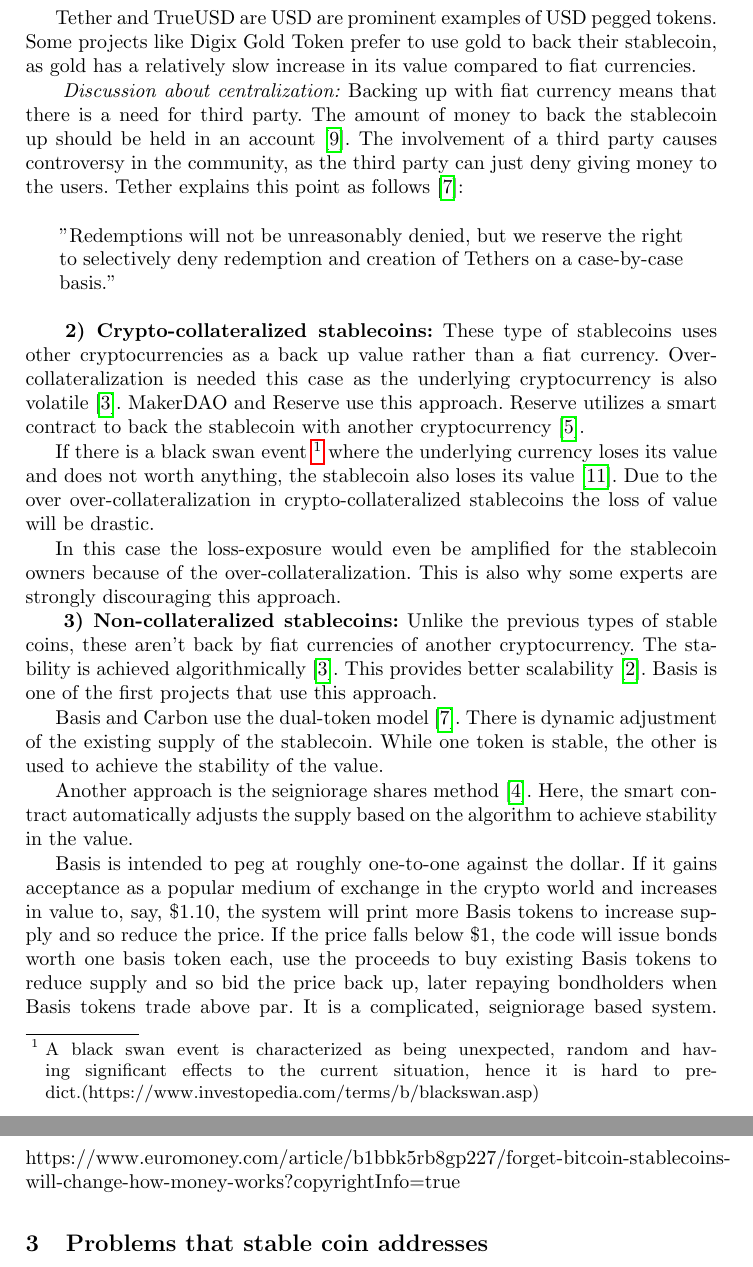
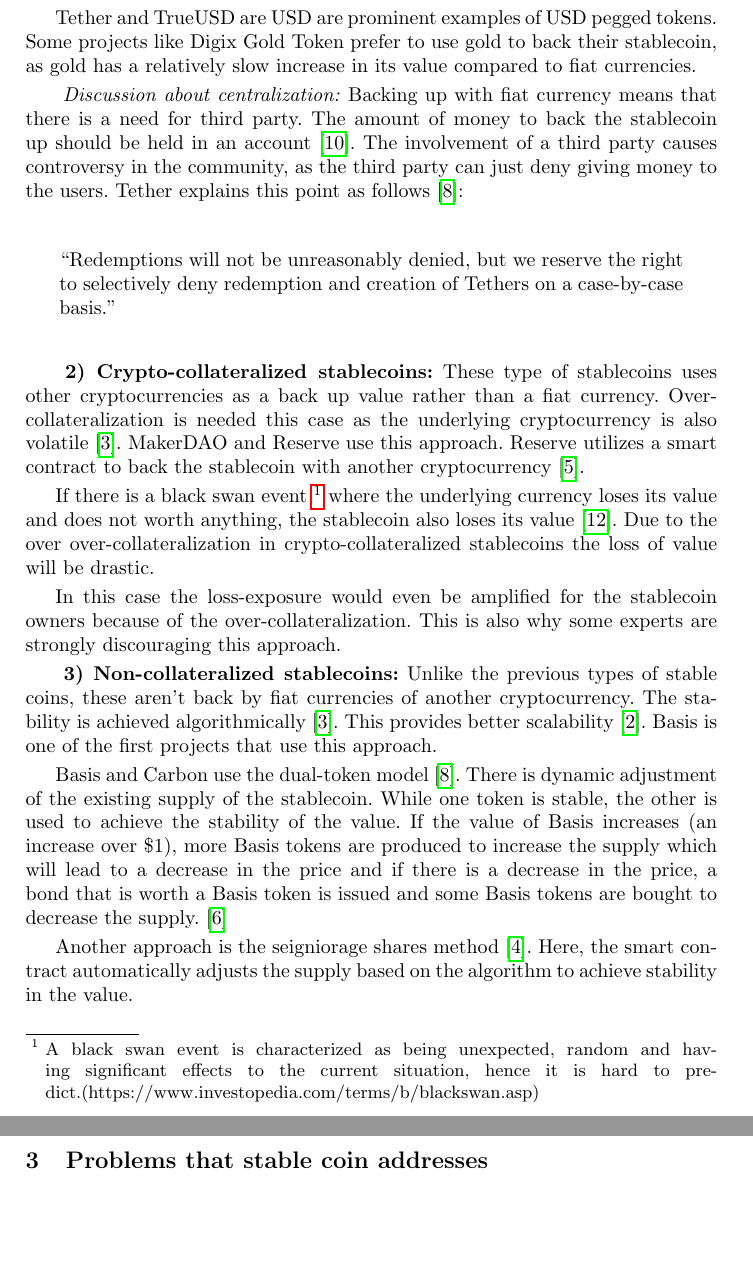
Before and after one commit to mahsamoosavi/Stable-Coin, a LaTeX paper (stable-coin-paper/main.tex, which reads stable-coin-paper/sections/stablecoin.tex): two parts of pages 2 and 3 of 7, joined at a grey line, cut so that both start at the same text, the shorter picture padded with empty space. Compiled offline with pdfLaTeX.

Commit message:
Section 2

```diff
--- a/stable-coin-paper/sections/stablecoin.tex
+++ b/stable-coin-paper/sections/stablecoin.tex
@@ -36,7 +36,7 @@
 ~\textit{Discussion about centralization:} Backing up with fiat currency means that there is a need for third party. The amount of money to back the stablecoin up should be held in an account~\cite{techrev}. The involvement of a third party causes controversy in the community, as the third party can just deny giving money to the users. Tether explains this point as follows~\cite{cryptoinsider}:
 
 \begin{quote}
-"Redemptions will not be unreasonably denied, but we reserve the right to selectively deny redemption and creation of Tethers on a case-by-case basis."
+``Redemptions will not be unreasonably denied, but we reserve the right to selectively deny redemption and creation of Tethers on a case-by-case basis."
 \end{quote}
 
 %Globcoin: less reliance on US dollars but still centralized.~\cite{cryptoinsider}
@@ -50,14 +50,14 @@
 
 ~\textbf{3) Non-collateralized stablecoins:} Unlike the previous types of stable coins, these aren't back by fiat currencies of another cryptocurrency. The stability is achieved algorithmically~\cite{linkedin}. This provides better scalability~\cite{report}. Basis is one of the first projects that use this approach.
 
-Basis and Carbon use the dual-token model~\cite{cryptoinsider}. There is dynamic adjustment of the existing supply of the stablecoin. While one token is stable, the other is used to achieve the stability of the value.
+Basis and Carbon use the dual-token model~\cite{cryptoinsider}. There is dynamic adjustment of the existing supply of the stablecoin. While one token is stable, the other is used to achieve the stability of the value. If the value of Basis increases (an increase over \$1), more Basis tokens are produced to increase the supply which will lead to a decrease in the price and if there is a decrease in the price, a bond that is worth a Basis token is issued and some Basis tokens are bought to decrease the supply.~\cite{euromoney}
+
+%If the price falls below \$1, the code will issue bonds worth one basis token each, use the proceeds to buy existing Basis tokens to reduce supply and so bid the price back up, later repaying bondholders when Basis tokens trade above par.  It is a complicated, seigniorage based system.
 
 %The dual-token model — stablecoins and shares One token is stable, and the other is used to whip it back onto the narrow track. Roughly, the idea is that supply of the stable token is dynamically increased and decreased. ex: Basis, Carbon. Then the dual-token model has two flavours: the kind where the stable token is created by locking up other crypto (e.g. DAI and Havven), and the kind where it is not (e.g. Basis, Carbon). ~\cite{cryptoinsider}  DAI Havven crypto collat?
 
 Another approach is the seigniorage shares method\cite{overview}. Here, the smart contract automatically adjusts the supply based on the algorithm to achieve stability in the value.
 
-Basis is intended to peg at roughly one-to-one against the dollar. If it gains acceptance as a popular medium of exchange in the crypto world and increases in value to, say, \$1.10, the system will print more Basis tokens to increase supply and so reduce the price.  If the price falls below \$1, the code will issue bonds worth one basis token each, use the proceeds to buy existing Basis tokens to reduce supply and so bid the price back up, later repaying bondholders when Basis tokens trade above par.  It is a complicated, seigniorage based system.
-https://www.euromoney.com/article/b1bbk5rb8gp227/forget-bitcoin-stablecoins-will-change-how-money-works?copyrightInfo=true
 
 
 \section{Problems that stable coin addresses}
```
